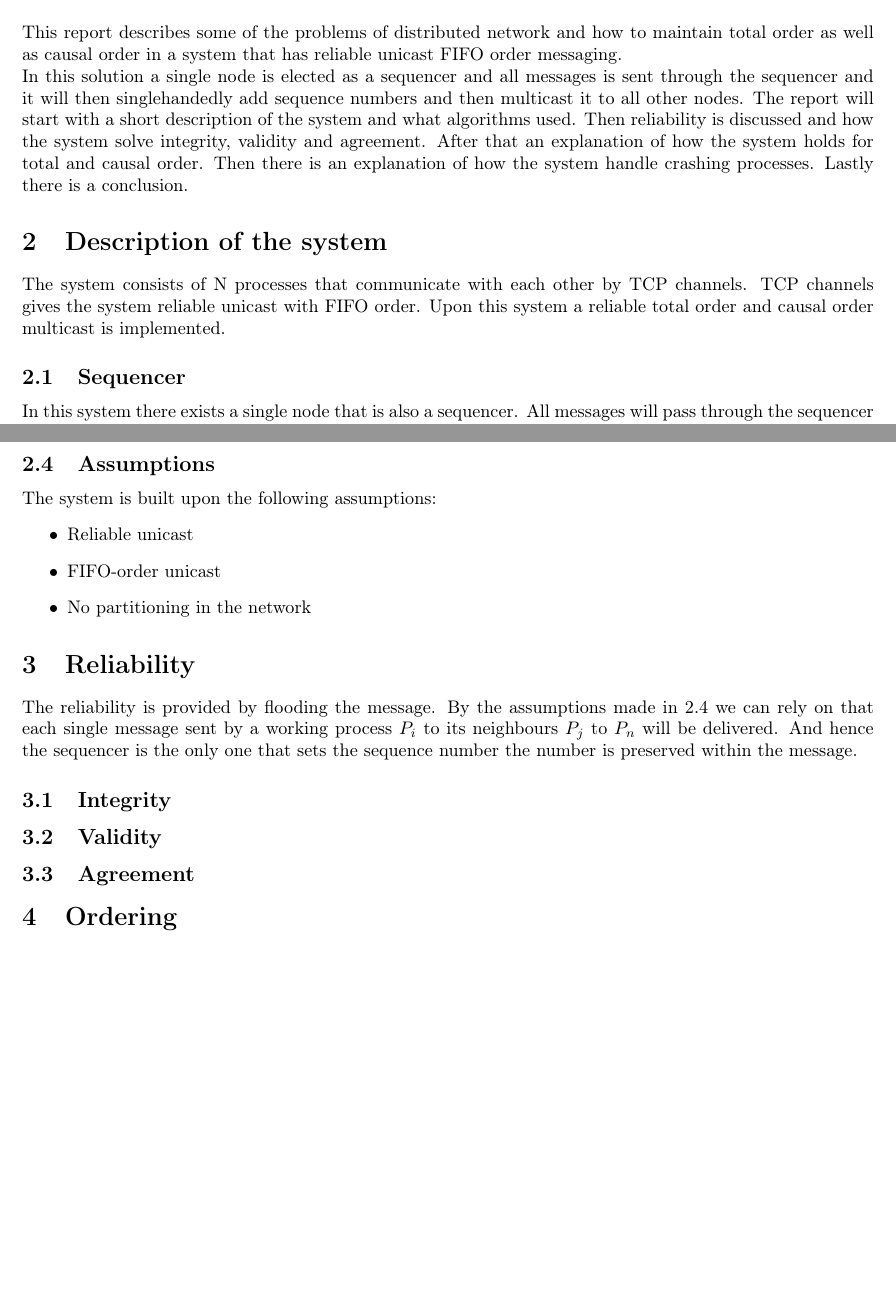
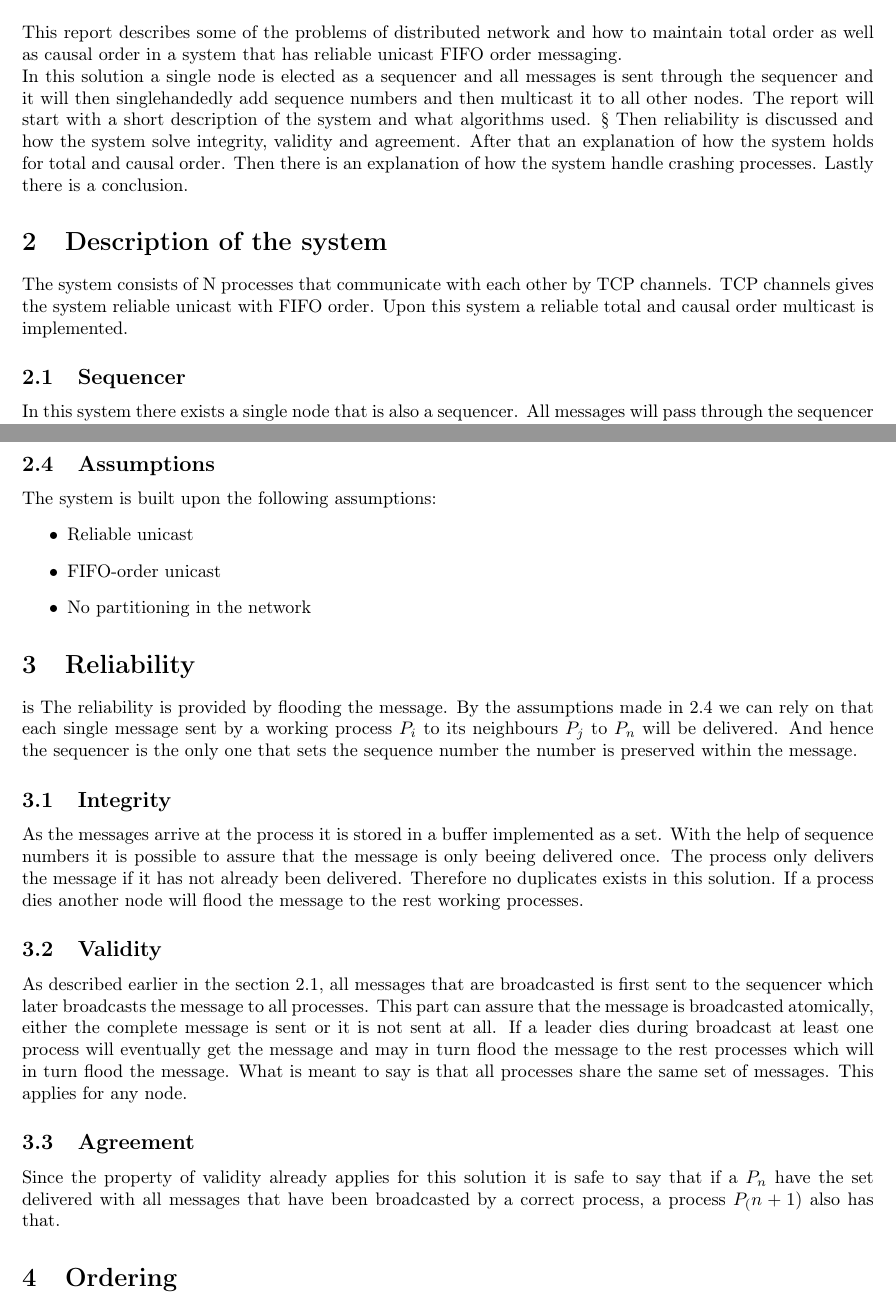
Before and after one commit to AndersNordin/tda297, a LaTeX document (Lab2/lab2.tex): two parts of pages 2 and 3 of 4, joined at a grey line, cut so that both start at the same text, the shorter picture padded with empty space. Compiled offline with pdfLaTeX.

Commit message:
integrity, validity and agreement written in report

```diff
--- a/Lab2/lab2.tex
+++ b/Lab2/lab2.tex
@@ -24,7 +24,7 @@
   In this solution a single node is elected as a sequencer and all messages is sent through
   the sequencer and it will then singlehandedly add sequence numbers and then multicast it
   to all other nodes.
-  The report will start with a short description of the system and what algorithms used.
+  The report will start with a short description of the system and what algorithms used. §
   Then reliability is discussed and how the system solve integrity, validity and agreement.
   After that an explanation of how the system holds for total and causal order. Then there
   is an explanation of how the system handle crashing processes. Lastly there is a conclusion.
@@ -32,8 +32,9 @@
 \section{Description of the system}
  The system consists of N processes that communicate with each other by TCP channels.
  TCP channels gives the system reliable unicast with FIFO order. Upon this system a
- reliable total order and causal order multicast is implemented.
+ reliable total and causal order multicast is implemented.
  \subsection{Sequencer}
+ \label{sequencer}
  In this system there exists a single node that is also a sequencer. All messages will
  pass through the sequencer and the sequencer will then add a sequence number to that
  message, and then distribute it to all nodes. The nodes will then receive the message
@@ -81,7 +82,7 @@
   \item No partitioning in the network
   \end{itemize}
 
-\section{Reliability}
+\section{Reliability} is
   \label{reliability}
   %Short description here, proofs in subsections!
   The reliability is provided by flooding the message. By the assumptions made in \ref{assumption} we can rely on
@@ -89,17 +90,29 @@
   And hence the sequencer is the only one that sets the sequence number the number is preserved within the message.
 
 \subsection{Integrity}
+As the messages arrive at the process it is stored in a buffer implemented as a set. With the help of sequence numbers
+it is possible to assure that the message is only beeing delivered once. The process only delivers the message if it
+has not already been delivered. Therefore no duplicates exists in this solution. If a process dies another node will flood
+the message to the rest working processes.
 % What will happen when a process crash?
 % We use seq nr to assure the we dont have any duplicates. Stored in set(no duplicates).
 % "Each process delivers a message at most once from another process. The message must been broadcasted earlier"
 
 
 \subsection{Validity}
+As described earlier in the section \ref{sequencer}, all messages that are broadcasted is first sent to the sequencer which
+later broadcasts the message to all processes. This part can assure that the message is broadcasted atomically, either the complete
+message is sent or it is not sent at all. If a leader dies during broadcast at least one process will eventually get the message and
+may in turn flood the message to the rest processes which will in turn flood the message. What is meant to say is that all processes
+share the same set of messages. This applies for any node.
+
 % The set beeing delivered must contain all  msgs that have been broadcasted by correct processes"
 % Flooding is the key and like we said no netwrok partions.
 % Atomic broadcast, once one peer has the msg everyone will get it by flooding principle.
 
 \subsection{Agreement}
+Since the property of validity already applies for this solution it is safe to say that if a $P_n$ have the set delivered with all
+messages that have been broadcasted by a correct process, a process $P_(n+1)$ also has that.
 % All correct processes will eventually deliver same set of msgs"
 % Same as validity, if it applies for one it applies for all.
 
```
